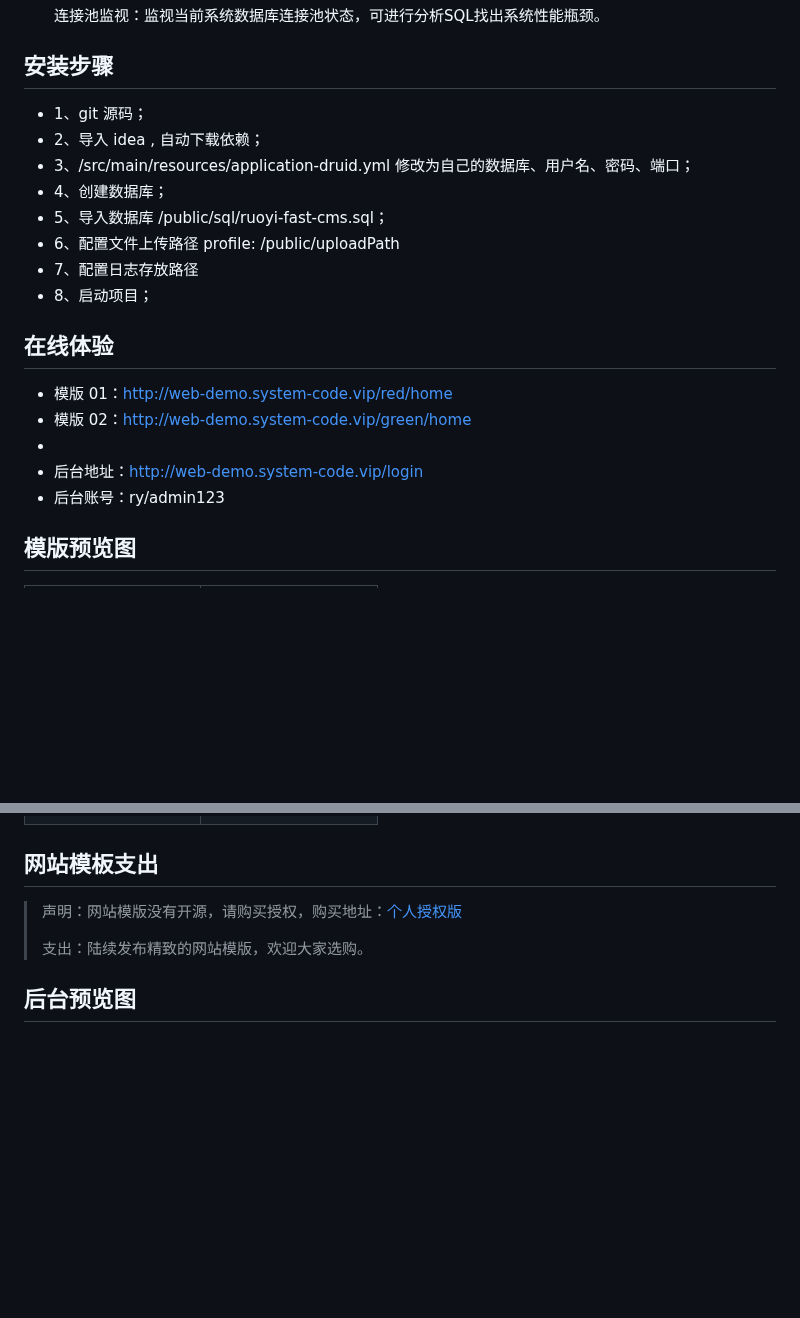
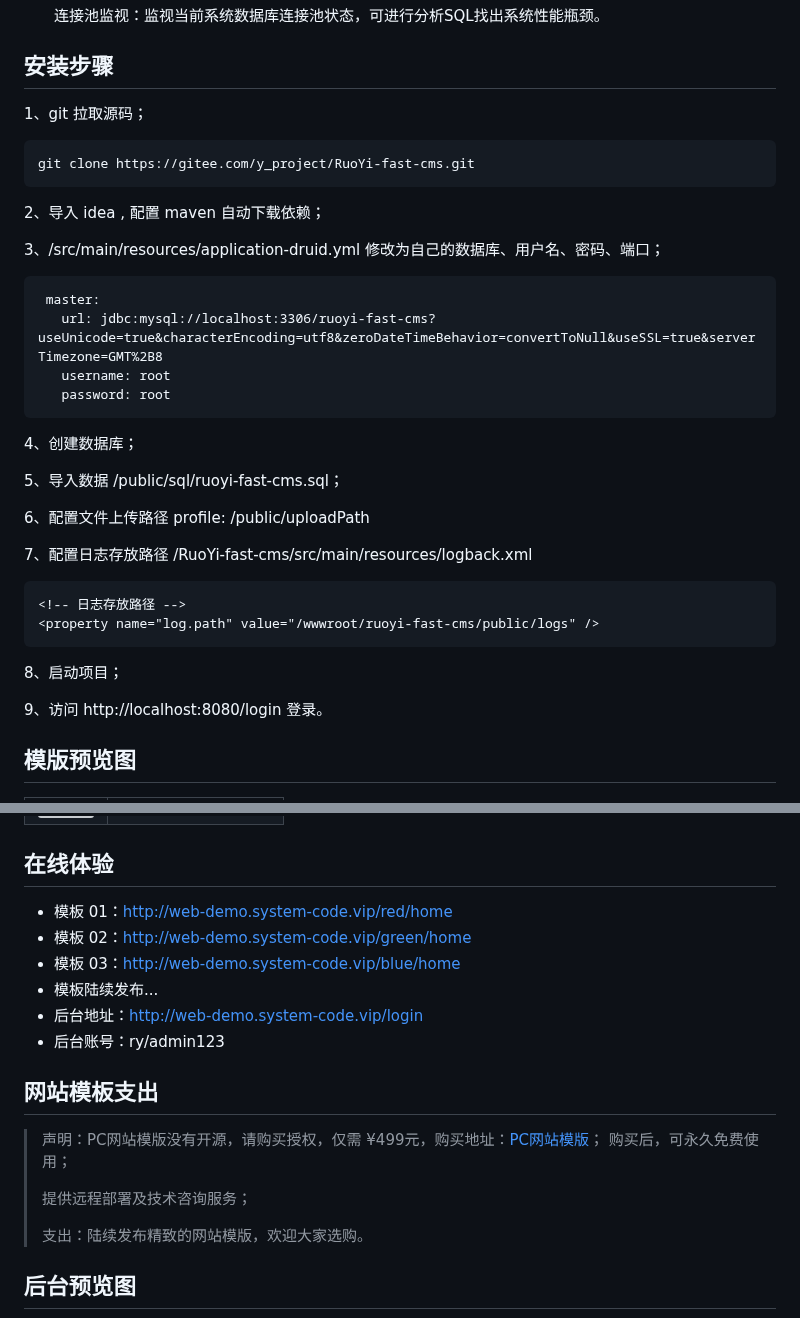
Before and after one commit to huangxing2010/RuoYi-fast-cms, a Markdown page: README.md, 2 parts joined by grey strips. Rendered like a GitHub page; blank space fills up the shorter version; grey boxes are pictures that could not be loaded.

Commit message:
PC 模板 demo3 发布

````diff
--- a/README.md
+++ b/README.md
@@ -70,24 +70,37 @@
 
 
 ## 安装步骤
-* 1、git 源码；
-* 2、导入 idea , 自动下载依赖；
-* 3、/src/main/resources/application-druid.yml 修改为自己的数据库、用户名、密码、端口；
-* 4、创建数据库；
-* 5、导入数据库 /public/sql/ruoyi-fast-cms.sql；
-* 6、配置文件上传路径  profile: /public/uploadPath
-* 7、配置日志存放路径 <property name="log.path" value="/public/logs" />
-* 8、启动项目；
+1、git 拉取源码；
+```agsl
+git clone https://gitee.com/y_project/RuoYi-fast-cms.git
+```
+2、导入 idea , 配置 maven 自动下载依赖；
+
+3、/src/main/resources/application-druid.yml 修改为自己的数据库、用户名、密码、端口；
+```agsl
+ master:
+   url: jdbc:mysql://localhost:3306/ruoyi-fast-cms?useUnicode=true&characterEncoding=utf8&zeroDateTimeBehavior=convertToNull&useSSL=true&serverTimezone=GMT%2B8
+   username: root
+   password: root
+```
+4、创建数据库；
+
+5、导入数据 /public/sql/ruoyi-fast-cms.sql；
+
+6、配置文件上传路径  profile: /public/uploadPath
+
+7、配置日志存放路径 /RuoYi-fast-cms/src/main/resources/logback.xml
+```agsl
+<!-- 日志存放路径 -->
+<property name="log.path" value="/wwwroot/ruoyi-fast-cms/public/logs" />
+```
+8、启动项目；
+
+9、访问 http://localhost:8080/login 登录。
 
 
 
-## 在线体验
 
-* 模版 01：http://web-demo.system-code.vip/red/home
-* 模版 02：http://web-demo.system-code.vip/green/home
-*
-* 后台地址：http://web-demo.system-code.vip/login
-* 后台账号：ry/admin123
 
 ## 模版预览图
 <table>
@@ -101,8 +114,19 @@
     </tr>
 </table>
 
+## 在线体验
+
+* 模板 01：http://web-demo.system-code.vip/red/home
+* 模板 02：http://web-demo.system-code.vip/green/home
+* 模板 03：http://web-demo.system-code.vip/blue/home
+* 模板陆续发布...
+* 后台地址：http://web-demo.system-code.vip/login
+* 后台账号：ry/admin123
+
 ## 网站模板支出
-> 声明：网站模版没有开源，请购买授权，购买地址：<a href="https://www.xnqys.com/article/22.html" target="_blank">个人授权版</a>
+> 声明：PC网站模版没有开源，请购买授权，仅需 ¥499元，购买地址：<a href="https://www.xnqys.com/article/22.html" target="_blank">PC网站模版</a>； 购买后，可永久免费使用；
+>
+> 提供远程部署及技术咨询服务；
 >
 > 支出：陆续发布精致的网站模版，欢迎大家选购。
 
````
Also changed, not shown: other parts of README.md (+1 -1 lines).
